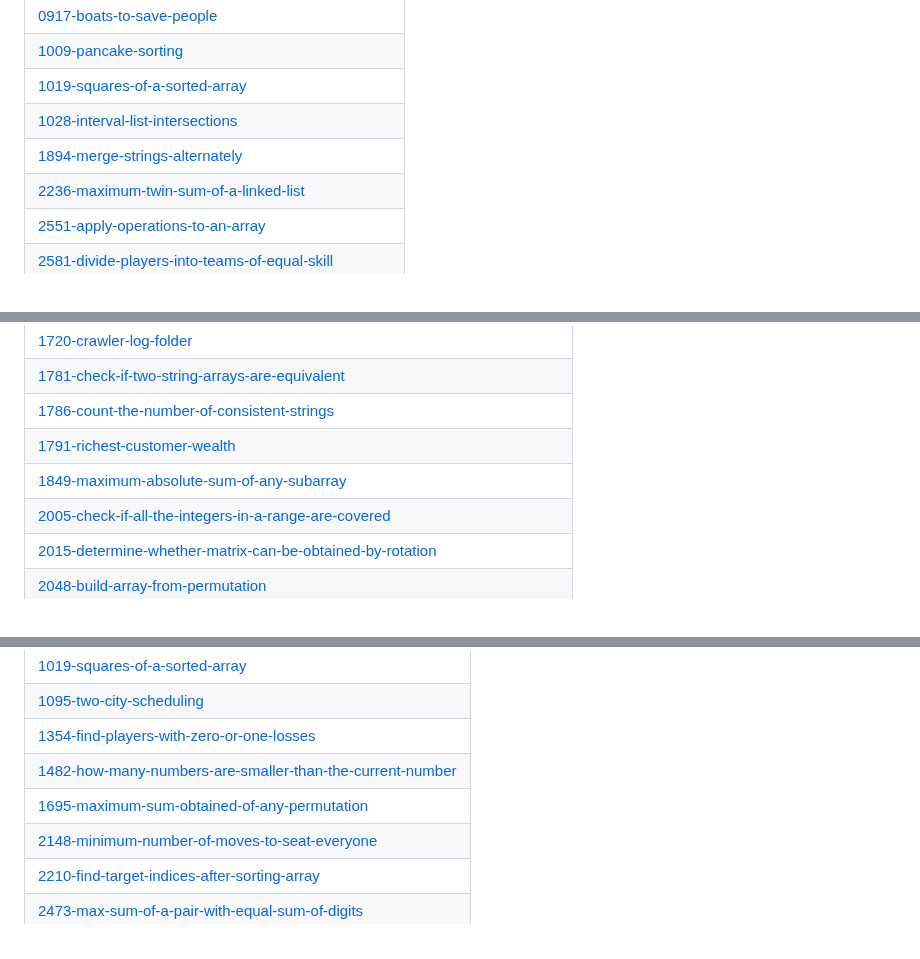
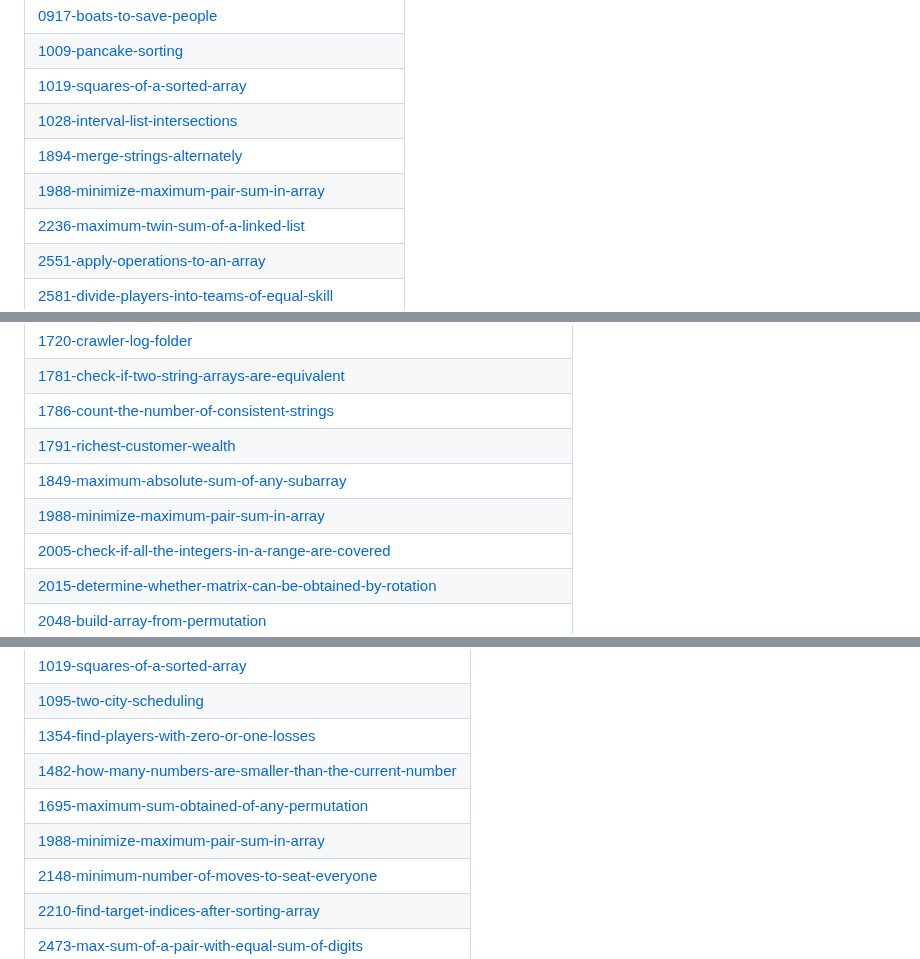
Before and after one commit to ablove/A2SV, a Markdown page: README.md, 3 parts joined by grey strips. GitHub-like rendering.

Commit message:
Update README - Topic Tags

```diff
--- a/README.md
+++ b/README.md
@@ -35,6 +35,7 @@ A collection of LeetCode questions to ace the coding interview! - Created using
 | [1019-squares-of-a-sorted-array](https://github.com/ablove/A2SV/tree/master/1019-squares-of-a-sorted-array) |
 | [1028-interval-list-intersections](https://github.com/ablove/A2SV/tree/master/1028-interval-list-intersections) |
 | [1894-merge-strings-alternately](https://github.com/ablove/A2SV/tree/master/1894-merge-strings-alternately) |
+| [1988-minimize-maximum-pair-sum-in-array](https://github.com/ablove/A2SV/tree/master/1988-minimize-maximum-pair-sum-in-array) |
 | [2236-maximum-twin-sum-of-a-linked-list](https://github.com/ablove/A2SV/tree/master/2236-maximum-twin-sum-of-a-linked-list) |
 | [2551-apply-operations-to-an-array](https://github.com/ablove/A2SV/tree/master/2551-apply-operations-to-an-array) |
 | [2581-divide-players-into-teams-of-equal-skill](https://github.com/ablove/A2SV/tree/master/2581-divide-players-into-teams-of-equal-skill) |
@@ -204,6 +205,7 @@ A collection of LeetCode questions to ace the coding interview! - Created using
 | [1786-count-the-number-of-consistent-strings](https://github.com/ablove/A2SV/tree/master/1786-count-the-number-of-consistent-strings) |
 | [1791-richest-customer-wealth](https://github.com/ablove/A2SV/tree/master/1791-richest-customer-wealth) |
 | [1849-maximum-absolute-sum-of-any-subarray](https://github.com/ablove/A2SV/tree/master/1849-maximum-absolute-sum-of-any-subarray) |
+| [1988-minimize-maximum-pair-sum-in-array](https://github.com/ablove/A2SV/tree/master/1988-minimize-maximum-pair-sum-in-array) |
 | [2005-check-if-all-the-integers-in-a-range-are-covered](https://github.com/ablove/A2SV/tree/master/2005-check-if-all-the-integers-in-a-range-are-covered) |
 | [2015-determine-whether-matrix-can-be-obtained-by-rotation](https://github.com/ablove/A2SV/tree/master/2015-determine-whether-matrix-can-be-obtained-by-rotation) |
 | [2048-build-array-from-permutation](https://github.com/ablove/A2SV/tree/master/2048-build-array-from-permutation) |
@@ -285,6 +287,7 @@ A collection of LeetCode questions to ace the coding interview! - Created using
 | [1354-find-players-with-zero-or-one-losses](https://github.com/ablove/A2SV/tree/master/1354-find-players-with-zero-or-one-losses) |
 | [1482-how-many-numbers-are-smaller-than-the-current-number](https://github.com/ablove/A2SV/tree/master/1482-how-many-numbers-are-smaller-than-the-current-number) |
 | [1695-maximum-sum-obtained-of-any-permutation](https://github.com/ablove/A2SV/tree/master/1695-maximum-sum-obtained-of-any-permutation) |
+| [1988-minimize-maximum-pair-sum-in-array](https://github.com/ablove/A2SV/tree/master/1988-minimize-maximum-pair-sum-in-array) |
 | [2148-minimum-number-of-moves-to-seat-everyone](https://github.com/ablove/A2SV/tree/master/2148-minimum-number-of-moves-to-seat-everyone) |
 | [2210-find-target-indices-after-sorting-array](https://github.com/ablove/A2SV/tree/master/2210-find-target-indices-after-sorting-array) |
 | [2473-max-sum-of-a-pair-with-equal-sum-of-digits](https://github.com/ablove/A2SV/tree/master/2473-max-sum-of-a-pair-with-equal-sum-of-digits) |
```
Also changed, not shown: other parts of README.md (+1 -0 lines).
